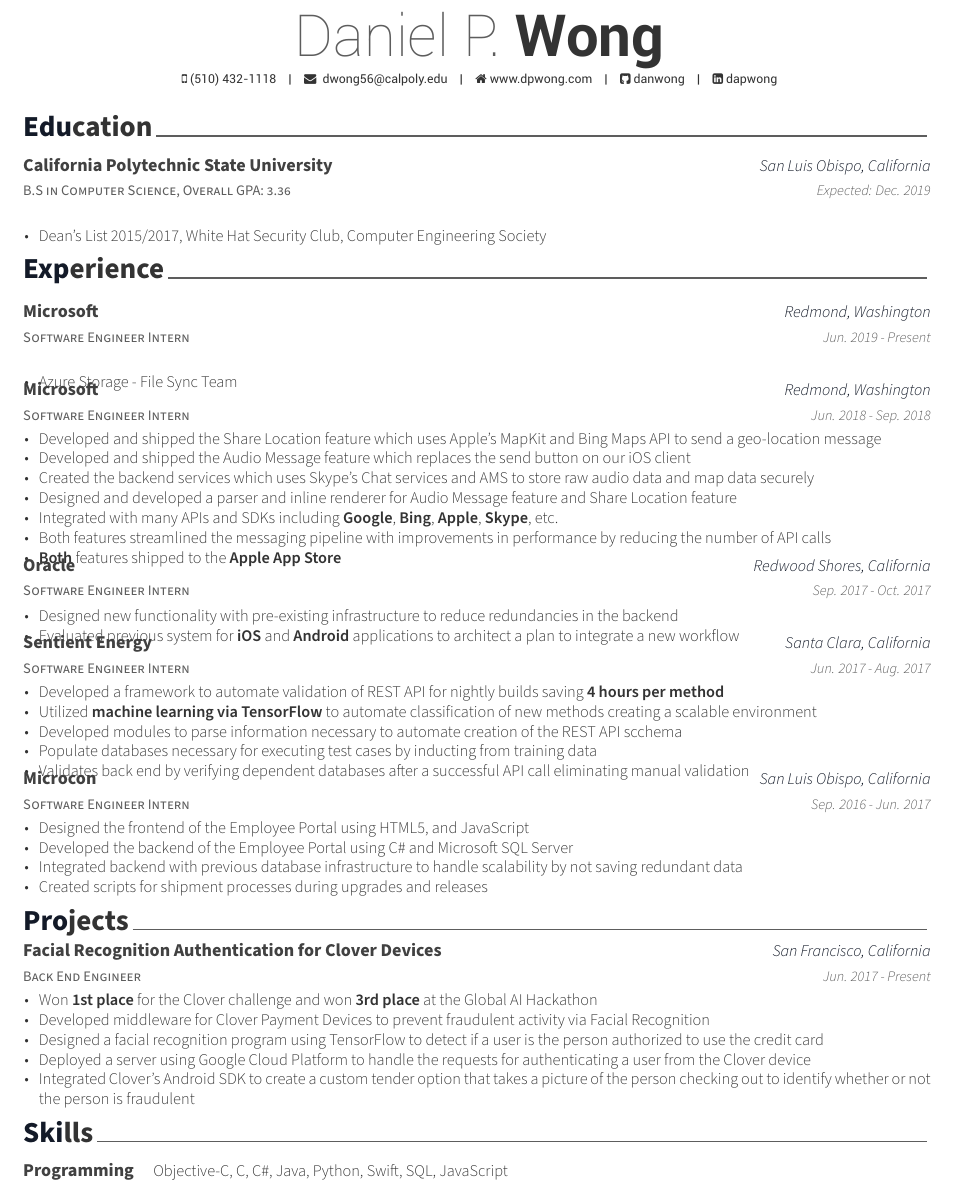
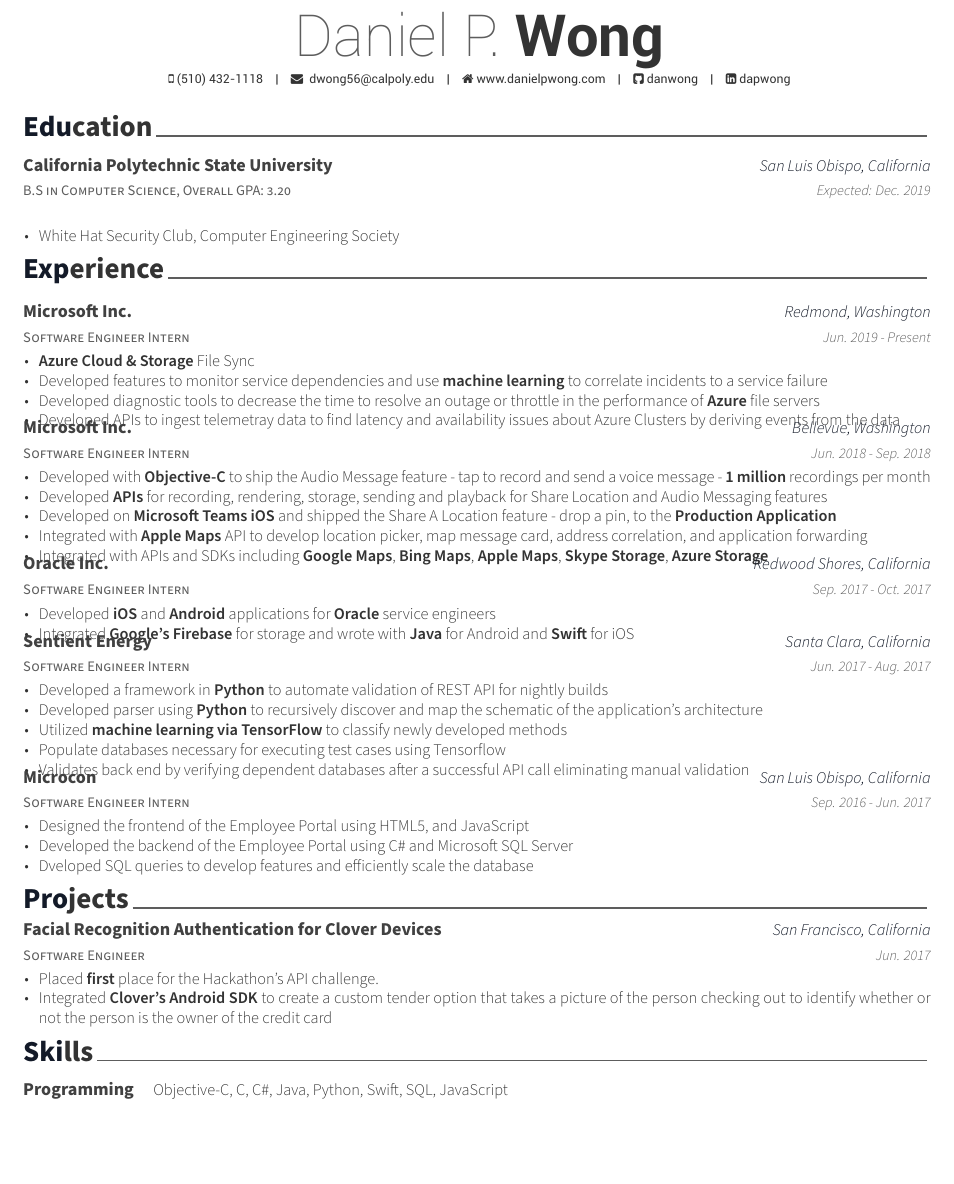
Before and after one commit to danwong/Resume, a LaTeX CV (DanielWongResume.tex, which reads cv-sections/education.tex, cv-sections/experience.tex): part of the page, cut so that both start at the same text, the shorter picture padded with empty space. Compiled offline with XeLaTeX.

Commit message:
updated resume 8/1

```diff
--- a/DanielWongResume.tex
+++ b/DanielWongResume.tex
@@ -52,7 +52,7 @@
 \mobile{(510) 432-1118}
 
 \email{ dwong56@calpoly.edu}
-\homepage{www.dpwong.com}
+\homepage{www.danielpwong.com}
 \github{danwong}
 \linkedin{dapwong}
 %\skype{skypeid}
--- a/cv-sections/education.tex
+++ b/cv-sections/education.tex
@@ -13,13 +13,13 @@
 %------------------------------------------------
 
 \cventry
-{B.S in Computer Science, Overall GPA: 3.36} % Degree
+{B.S in Computer Science, Overall GPA: 3.20} % Degree
 {California Polytechnic State University} % Institution
 {San Luis Obispo, California} % Location
 {Expected: Dec. 2019} % Date(s)
 { % Description(s) bullet points
 \begin{cvitems}
-\item {Dean's List 2015/2017, White Hat Security Club, Computer Engineering Society }
+\item {White Hat Security Club, Computer Engineering Society }
 \end{cvitems}
 }
 
--- a/cv-sections/experience.tex
+++ b/cv-sections/experience.tex
@@ -26,41 +26,42 @@
 
 \cventry
 	{Software Engineer Intern}
-	{Microsoft}
+	{Microsoft Inc.}
 	{Redmond, Washington}
 	{Jun. 2019 - Present}
 {
 	\begin{cvitems}
-                \item {Azure Storage - File Sync Team}
+        \item {\textbf{Azure Cloud \& Storage} File Sync}
+                \item {Developed features to monitor service dependencies and use \textbf{machine learning} to correlate incidents to a service failure}
+                \item {Developed diagnostic tools to decrease the time to resolve an outage or throttle in the performance of \textbf{Azure} file servers}
+                \item {Developed APIs to ingest telemetray data to find latency and availability issues about Azure Clusters by deriving events from the data}
 	\end{cvitems}
 }
 
 \cventry
 	{Software Engineer Intern}
-	{Microsoft}
-	{Redmond, Washington}
+	{Microsoft Inc.}
+	{Bellevue, Washington}
 	{Jun. 2018 - Sep. 2018}
 {
 	\begin{cvitems}
-                \item {Developed and shipped the Share Location feature which uses Apple's MapKit and Bing Maps API to send a geo-location message}
-                \item {Developed and shipped the Audio Message feature which replaces the send button on our iOS client}
-                \item {Created the backend services which uses Skype's Chat services and AMS to store raw audio data and map data securely}
-                \item {Designed and developed a parser and inline renderer for Audio Message feature and Share Location feature}
-		\item {Integrated with many APIs and SDKs including \textbf{Google}, \textbf{Bing}, \textbf{Apple}, \textbf{Skype}, etc.}
-                \item {Both features streamlined the messaging pipeline with improvements in performance by reducing the number of API calls}
-		\item {\textbf{Both} features shipped to the \textbf{Apple App Store}}
+        \item {Developed with \textbf{Objective-C} to ship the Audio Message feature - tap to record and send a voice message - \textbf{1 million} recordings per month}
+        \item {Developed \textbf{APIs} for recording, rendering, storage, sending and playback for Share Location and Audio Messaging features}
+        \item {Developed on \textbf{Microsoft Teams iOS} and shipped the Share A Location feature - drop a pin, to the \textbf{Production Application}}
+        \item {Integrated with \textbf{Apple Maps} API to develop location picker, map message card, address correlation, and application forwarding}
+        \item {Integrated with APIs and SDKs including \textbf{Google Maps}, \textbf{Bing Maps}, \textbf{Apple Maps}, \textbf{Skype Storage}, \textbf{Azure Storage}}
 	\end{cvitems}
 }
 
 \cventry
 {Software Engineer Intern}
-{Oracle}
+{Oracle Inc.}
 {Redwood Shores, California}
 {Sep. 2017 - Oct. 2017}
 {
 \begin{cvitems}
-\item {Designed new functionality with pre-existing infrastructure to reduce redundancies in the backend}
-\item {Evaluated previous system for \textbf{iOS} and \textbf{Android} applications to architect a plan to integrate a new workflow}
+\item {Developed \textbf{iOS} and \textbf{Android} applications for \textbf{Oracle} service engineers}
+\item {Integrated \textbf{Google's Firebase} for storage and wrote with \textbf{Java} for Android and \textbf{Swift} for iOS}
 \end{cvitems}
 }
 
@@ -71,10 +72,10 @@
 {Jun. 2017 - Aug. 2017} % Date(s)
 { % Description(s) of tasks/responsibilities
 \begin{cvitems}
-\item {Developed a framework to automate validation of REST API for nightly builds saving \textbf{4 hours per method}}
-\item {Utilized \textbf{machine learning via TensorFlow} to automate classification of new methods creating a scalable environment}
-\item {Developed modules to parse information necessary to automate creation of the REST API scchema}
-\item {Populate databases necessary for executing test cases by inducting from training data}
+\item {Developed a framework in \textbf{Python} to automate validation of REST API for nightly builds}
+\item {Developed parser using \textbf{Python} to recursively discover and map the schematic of the application's architecture}
+\item {Utilized \textbf{machine learning via TensorFlow} to classify newly developed methods}
+\item {Populate databases necessary for executing test cases using Tensorflow}
 \item {Validates back end by verifying dependent databases after a successful API call eliminating manual validation}
 \end{cvitems}
 }
@@ -90,8 +91,7 @@
 \begin{cvitems}
 \item {Designed the frontend of the Employee Portal using HTML5, and JavaScript}
 \item {Developed the backend of the Employee Portal using C\# and Microsoft SQL Server}
-\item {Integrated backend with previous database infrastructure to handle scalability by not saving redundant data}
-\item {Created scripts for shipment processes during upgrades and releases}
+\item {Dveloped SQL queries to develop features and efficiently scale the database}
 \end{cvitems}
 }
 
@@ -100,33 +100,14 @@
 
 
 \cventry
-{Back End Engineer} % Job title
+{Software Engineer} % Job title
 {Facial Recognition Authentication for Clover Devices} % Organization
 {San Francisco, California} % Location
-{Jun. 2017 - Present} % Date(s)
+{Jun. 2017} % Date(s)
 { % Description(s) of tasks/responsibilities
 \begin{cvitems}
-\item {Won \textbf{1st place} for the Clover challenge and won \textbf{3rd place} at the Global AI Hackathon}
-\item {Developed middleware for Clover Payment Devices to prevent fraudulent activity via Facial Recognition}
-\item {Designed a facial recognition program using TensorFlow to detect if a user is the person authorized to use the credit card}
-\item {Deployed a server using Google Cloud Platform to handle the requests for authenticating a user from the Clover device}
-\item {Integrated Clover's Android SDK to create a custom tender option that takes a picture of the person checking out to identify whether or not the person is fraudulent}
+\item {Placed \textbf{first} place for the Hackathon's API challenge.}
+\item {Integrated \textbf{Clover's Android SDK} to create a custom tender option that takes a picture of the person checking out to identify whether or not the person is the owner of the credit card}
 \end{cvitems}
 }
 
-\begin{comment}
-\cventry
-{Team Lead} % Job title
-{Machine Learning API} % Organization
-{San Francisco, California} % Location
-{Jun. 2017 - Present} % Date(s)
-{ % Description(s) of tasks/responsibilities
-\begin{cvitems}
-\item {Designed an API for commonly used machine learning models to support Hackathon team's artificial intelligence applications}
-\item {Deployed an API via Google Cloud to interface Clover payment devices and Chui's API}
-\end{cvitems}
-}
-\end{comment}
-
-\begin{comment}
-\cventry
@@ -137,2 +113,0 @@
-{ % Description(s) of tasks/responsibilities
-\begin{cvitems}
@@ -145,2 +113,0 @@
-\begin{comment}
-\cventry
@@ -151,2 +113,0 @@
-{ % Description(s) of tasks/responsibilities
-\begin{cvitems}
```
Also changed, not shown: DanielWongResume.pdf, cv-sections/experience.tex (19 more changed lines).
